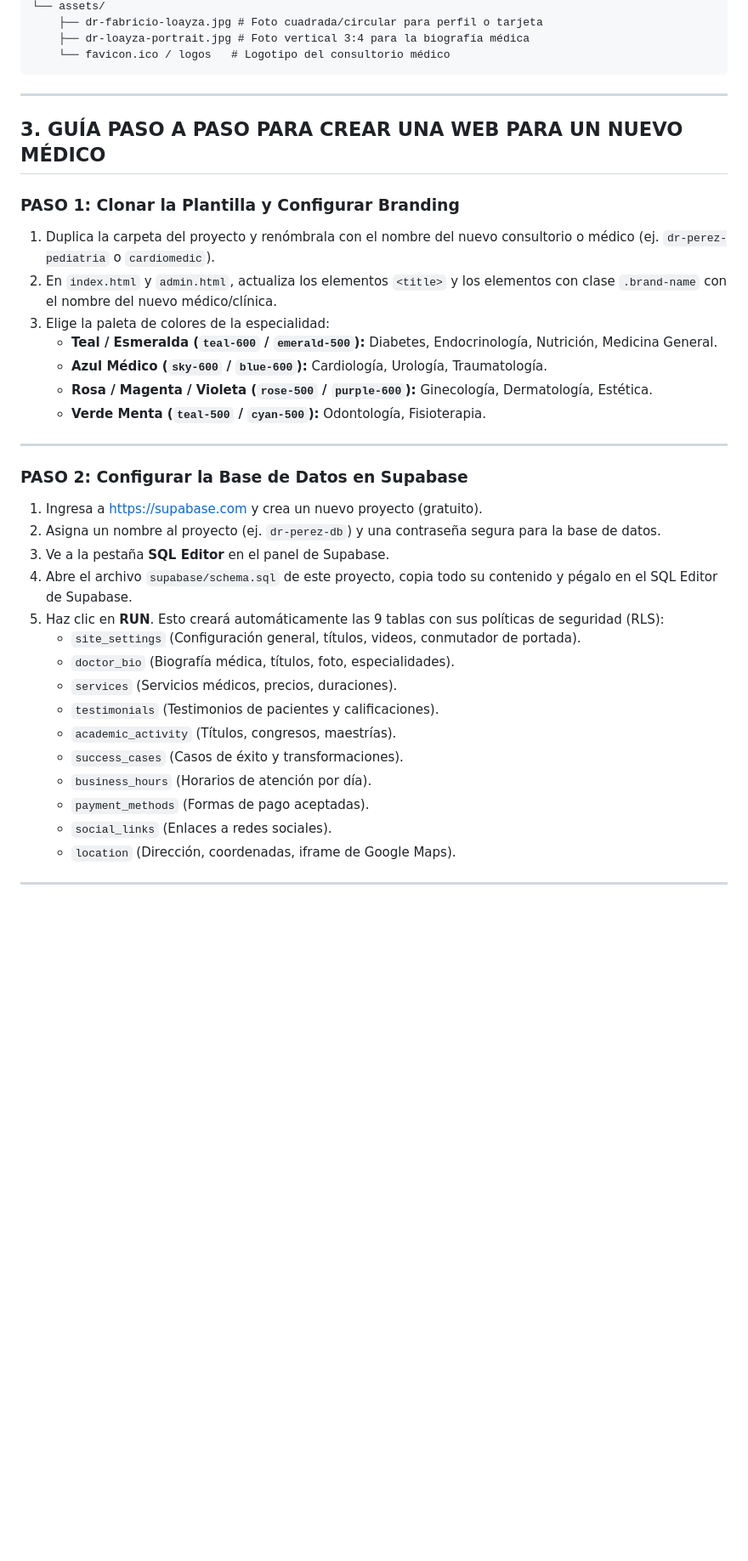
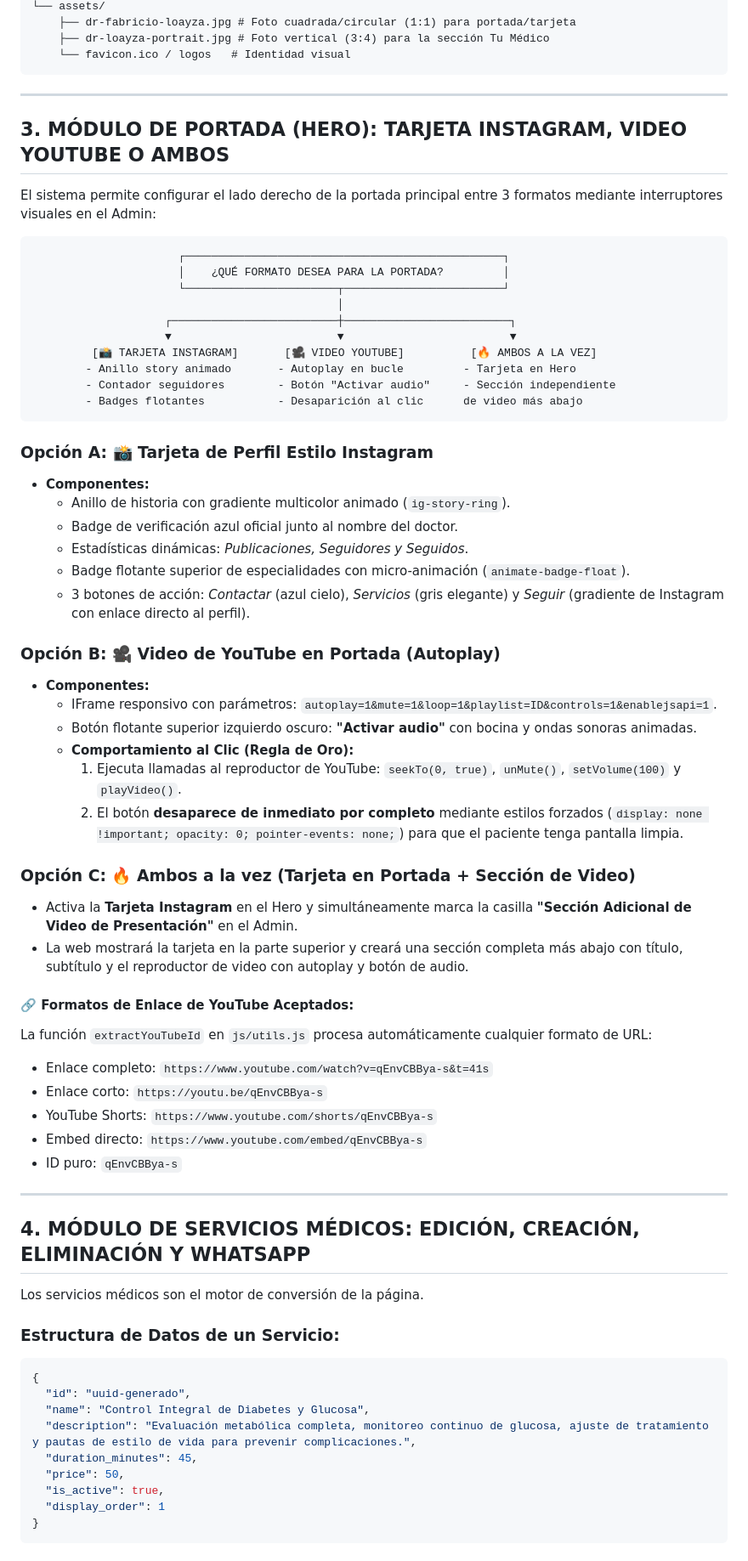
Before and after one commit to alejoloayza08-png/PAG-WEB, a Markdown page: GUIA_DE_REPLICACION.md, the part around one of its changes. Shown at 85% size. Drawn GitHub-style; blank space fills up the shorter version.

````diff
--- a/GUIA_DE_REPLICACION.md
+++ b/GUIA_DE_REPLICACION.md
@@ -75,37 +75,72 @@ Cada proyecto médico debe contar exactamente con esta estructura de archivos or
 └── assets/
-    ├── dr-fabricio-loayza.jpg # Foto cuadrada/circular para perfil o tarjeta
-    ├── dr-loayza-portrait.jpg # Foto vertical 3:4 para la biografía médica
-    └── favicon.ico / logos   # Logotipo del consultorio médico
+    ├── dr-fabricio-loayza.jpg # Foto cuadrada/circular (1:1) para portada/tarjeta
+    ├── dr-loayza-portrait.jpg # Foto vertical (3:4) para la sección Tu Médico
+    └── favicon.ico / logos   # Identidad visual
 ```
 
 ---
 
-## 3. GUÍA PASO A PASO PARA CREAR UNA WEB PARA UN NUEVO MÉDICO
+## 3. MÓDULO DE PORTADA (HERO): TARJETA INSTAGRAM, VIDEO YOUTUBE O AMBOS
 
-### PASO 1: Clonar la Plantilla y Configurar Branding
-1. Duplica la carpeta del proyecto y renómbrala con el nombre del nuevo consultorio o médico (ej. `dr-perez-pediatria` o `cardiomedic`).
-2. En `index.html` y `admin.html`, actualiza los elementos `<title>` y los elementos con clase `.brand-name` con el nombre del nuevo médico/clínica.
-3. Elige la paleta de colores de la especialidad:
-   - **Teal / Esmeralda (`teal-600` / `emerald-500`):** Diabetes, Endocrinología, Nutrición, Medicina General.
-   - **Azul Médico (`sky-600` / `blue-600`):** Cardiología, Urología, Traumatología.
-   - **Rosa / Magenta / Violeta (`rose-500` / `purple-600`):** Ginecología, Dermatología, Estética.
-   - **Verde Menta (`teal-500` / `cyan-500`):** Odontología, Fisioterapia.
+El sistema permite configurar el lado derecho de la portada principal entre 3 formatos mediante interruptores visuales en el Admin:
+
+```
+                      ┌────────────────────────────────────────────────┐
+                      │    ¿QUÉ FORMATO DESEA PARA LA PORTADA?         │
+                      └───────────────────────┬────────────────────────┘
+                                              │
+                    ┌─────────────────────────┼─────────────────────────┐
+                    ▼                         ▼                         ▼
+         [📸 TARJETA INSTAGRAM]       [🎥 VIDEO YOUTUBE]          [🔥 AMBOS A LA VEZ]
+        - Anillo story animado       - Autoplay en bucle         - Tarjeta en Hero
+        - Contador seguidores        - Botón "Activar audio"     - Sección independiente
+        - Badges flotantes           - Desaparición al clic      de video más abajo
+```
+
+### Opción A: 📸 Tarjeta de Perfil Estilo Instagram
+- **Componentes:**
+  - Anillo de historia con gradiente multicolor animado (`ig-story-ring`).
+  - Badge de verificación azul oficial junto al nombre del doctor.
+  - Estadísticas dinámicas: *Publicaciones, Seguidores y Seguidos*.
+  - Badge flotante superior de especialidades con micro-animación (`animate-badge-float`).
+  - 3 botones de acción: *Contactar* (azul cielo), *Servicios* (gris elegante) y *Seguir* (gradiente de Instagram con enlace directo al perfil).
+
+### Opción B: 🎥 Video de YouTube en Portada (Autoplay)
+- **Componentes:**
+  - IFrame responsivo con parámetros: `autoplay=1&mute=1&loop=1&playlist=ID&controls=1&enablejsapi=1`.
+  - Botón flotante superior izquierdo oscuro: **"Activar audio"** con bocina y ondas sonoras animadas.
+  - **Comportamiento al Clic (Regla de Oro):**
+    1. Ejecuta llamadas al reproductor de YouTube: `seekTo(0, true)`, `unMute()`, `setVolume(100)` y `playVideo()`.
+    2. El botón **desaparece de inmediato por completo** mediante estilos forzados (`display: none !important; opacity: 0; pointer-events: none;`) para que el paciente tenga pantalla limpia.
+
+### Opción C: 🔥 Ambos a la vez (Tarjeta en Portada + Sección de Video)
+- Activa la **Tarjeta Instagram** en el Hero y simultáneamente marca la casilla **"Sección Adicional de Video de Presentación"** en el Admin.
+- La web mostrará la tarjeta en la parte superior y creará una sección completa más abajo con título, subtítulo y el reproductor de video con autoplay y botón de audio.
+
+#### 🔗 Formatos de Enlace de YouTube Aceptados:
+La función `extractYouTubeId` en `js/utils.js` procesa automáticamente cualquier formato de URL:
+- Enlace completo: `https://www.youtube.com/watch?v=qEnvCBBya-s&t=41s`
+- Enlace corto: `https://youtu.be/qEnvCBBya-s`
+- YouTube Shorts: `https://www.youtube.com/shorts/qEnvCBBya-s`
+- Embed directo: `https://www.youtube.com/embed/qEnvCBBya-s`
+- ID puro: `qEnvCBBya-s`
 
 ---
 
-### PASO 2: Configurar la Base de Datos en Supabase
-1. Ingresa a [https://supabase.com](https://supabase.com) y crea un nuevo proyecto (gratuito).
-2. Asigna un nombre al proyecto (ej. `dr-perez-db`) y una contraseña segura para la base de datos.
-3. Ve a la pestaña **SQL Editor** en el panel de Supabase.
-4. Abre el archivo `supabase/schema.sql` de este proyecto, copia todo su contenido y pégalo en el SQL Editor de Supabase.
-5. Haz clic en **RUN**. Esto creará automáticamente las 9 tablas con sus políticas de seguridad (RLS):
-   - `site_settings` (Configuración general, títulos, videos, conmutador de portada).
-   - `doctor_bio` (Biografía médica, títulos, foto, especialidades).
-   - `services` (Servicios médicos, precios, duraciones).
-   - `testimonials` (Testimonios de pacientes y calificaciones).
-   - `academic_activity` (Títulos, congresos, maestrías).
-   - `success_cases` (Casos de éxito y transformaciones).
-   - `business_hours` (Horarios de atención por día).
-   - `payment_methods` (Formas de pago aceptadas).
-   - `social_links` (Enlaces a redes sociales).
-   - `location` (Dirección, coordenadas, iframe de Google Maps).
+## 4. MÓDULO DE SERVICIOS MÉDICOS: EDICIÓN, CREACIÓN, ELIMINACIÓN Y WHATSAPP
+
+Los servicios médicos son el motor de conversión de la página.
+
+### Estructura de Datos de un Servicio:
+```json
+{
+  "id": "uuid-generado",
+  "name": "Control Integral de Diabetes y Glucosa",
+  "description": "Evaluación metabólica completa, monitoreo continuo de glucosa, ajuste de tratamiento y pautas de estilo de vida para prevenir complicaciones.",
+  "duration_minutes": 45,
+  "price": 50,
+  "is_active": true,
+  "display_order": 1
+}
+```
+
````
Also changed, not shown: other parts of GUIA_DE_REPLICACION.md (+342 -193 lines).
